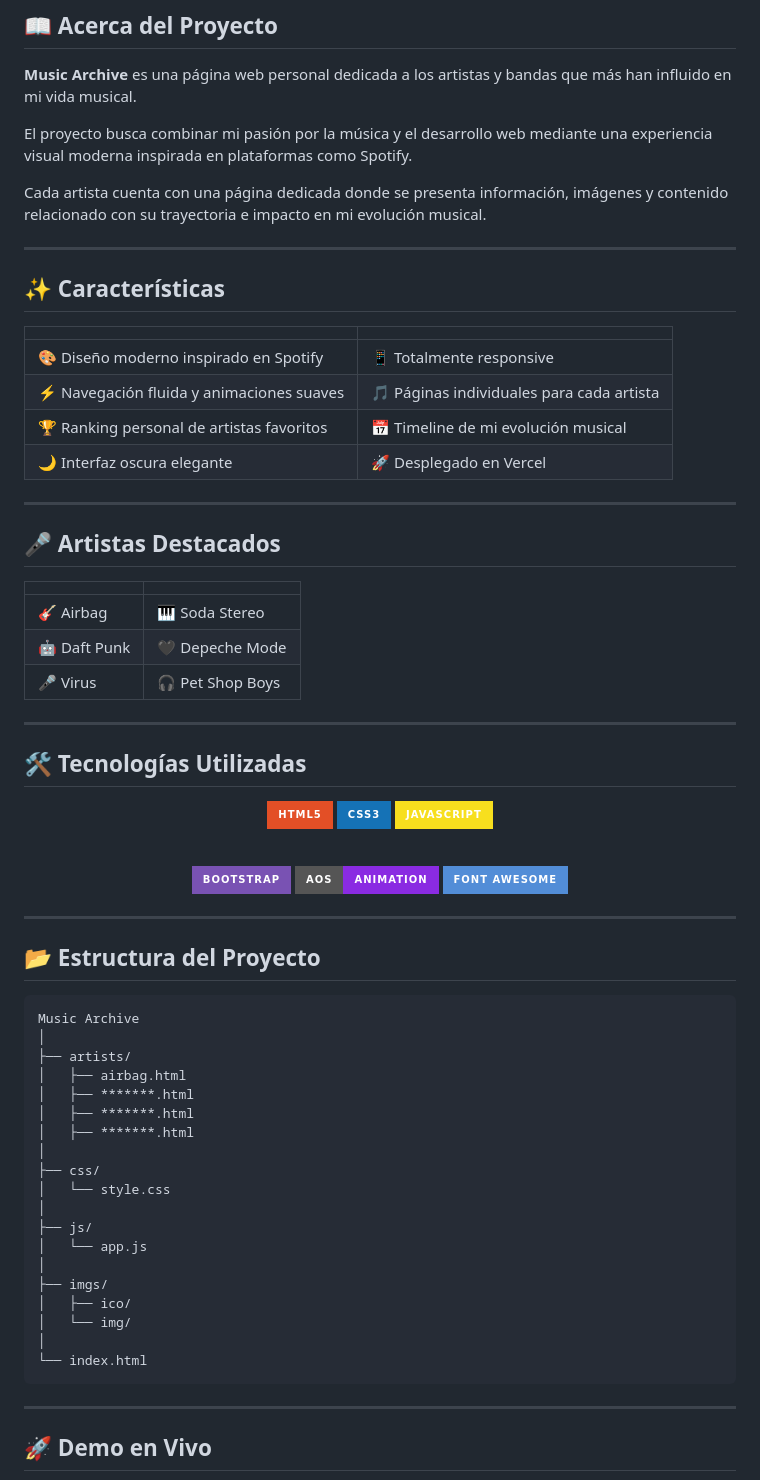
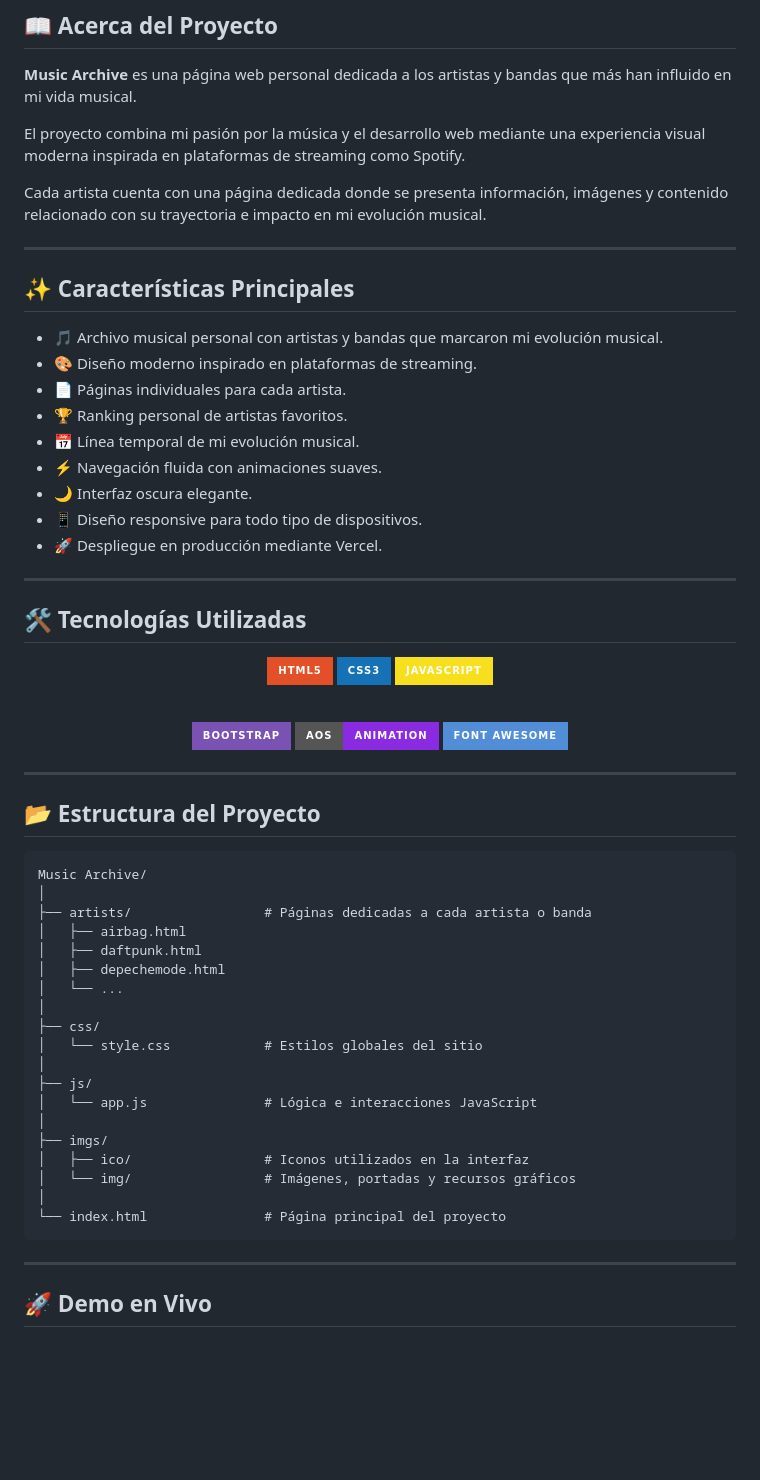
Before and after one commit to Alvaro-Diego-MQ/music-archive, a Markdown page: README.md, the part around one of its changes. GitHub-like rendering; badges without logos; blank space fills up the shorter version.

Commit message:
Revise project details and features in README
Updated project description and features in README.md.

````diff
--- a/README.md
+++ b/README.md
@@ -24,30 +24,23 @@
 
 **Music Archive** es una página web personal dedicada a los artistas y bandas que más han influido en mi vida musical.
 
-El proyecto busca combinar mi pasión por la música y el desarrollo web mediante una experiencia visual moderna inspirada en plataformas como Spotify.
+El proyecto combina mi pasión por la música y el desarrollo web mediante una experiencia visual moderna inspirada en plataformas de streaming como Spotify.
 
 Cada artista cuenta con una página dedicada donde se presenta información, imágenes y contenido relacionado con su trayectoria e impacto en mi evolución musical.
 
 ---
 
-## ✨ Características
+## ✨ Características Principales
 
-|                                           |                                           |
-| ----------------------------------------- | ----------------------------------------- |
-| 🎨 Diseño moderno inspirado en Spotify    | 📱 Totalmente responsive                  |
-| ⚡ Navegación fluida y animaciones suaves  | 🎵 Páginas individuales para cada artista |
-| 🏆 Ranking personal de artistas favoritos | 📅 Timeline de mi evolución musical       |
-| 🌙 Interfaz oscura elegante               | 🚀 Desplegado en Vercel                   |
-
----
-
-## 🎤 Artistas Destacados
-
-|              |                  |
-| ------------ | ---------------- |
-| 🎸 Airbag    | 🎹 Soda Stereo   |
-| 🤖 Daft Punk | 🖤 Depeche Mode  |
-| 🎤 Virus     | 🎧 Pet Shop Boys |
+* 🎵 Archivo musical personal con artistas y bandas que marcaron mi evolución musical.
+* 🎨 Diseño moderno inspirado en plataformas de streaming.
+* 📄 Páginas individuales para cada artista.
+* 🏆 Ranking personal de artistas favoritos.
+* 📅 Línea temporal de mi evolución musical.
+* ⚡ Navegación fluida con animaciones suaves.
+* 🌙 Interfaz oscura elegante.
+* 📱 Diseño responsive para todo tipo de dispositivos.
+* 🚀 Despliegue en producción mediante Vercel.
 
 ---
 
@@ -72,25 +65,25 @@ Cada artista cuenta con una página dedicada donde se presenta información, im
 ## 📂 Estructura del Proyecto
 
 ```text
-Music Archive
+Music Archive/
 │
-├── artists/
+├── artists/                 # Páginas dedicadas a cada artista o banda
 │   ├── airbag.html
-│   ├── *******.html
-│   ├── *******.html
-│   ├── *******.html
+│   ├── daftpunk.html
+│   ├── depechemode.html
+│   └── ...
 │
 ├── css/
-│   └── style.css
+│   └── style.css            # Estilos globales del sitio
 │
 ├── js/
-│   └── app.js
+│   └── app.js               # Lógica e interacciones JavaScript
 │
 ├── imgs/
-│   ├── ico/
-│   └── img/
+│   ├── ico/                 # Iconos utilizados en la interfaz
+│   └── img/                 # Imágenes, portadas y recursos gráficos
 │
-└── index.html
+└── index.html               # Página principal del proyecto
 ```
 
 ---
````
Also changed, not shown: other parts of README.md (+8 -25 lines).
